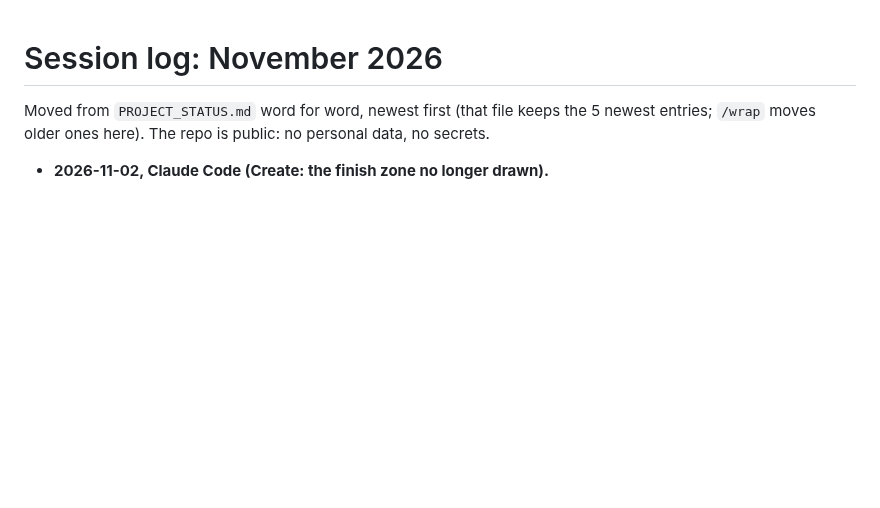
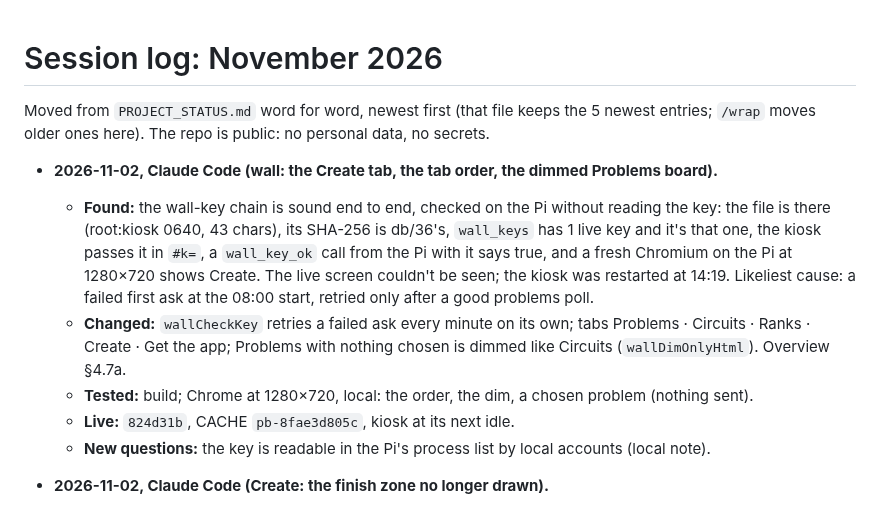
Before and after one commit to rlmck/projectboard, a Markdown page: docs/log/2026-11.md, the part around the change. Rendered like a GitHub page; blank space fills up the shorter version.

```diff
--- a/docs/log/2026-11.md
+++ b/docs/log/2026-11.md
@@ -1,6 +1,13 @@
 # Session log: November 2026
 
 Moved from `PROJECT_STATUS.md` word for word, newest first (that file keeps the 5 newest entries; `/wrap` moves older ones here). The repo is public: no personal data, no secrets.
+
+- **2026-11-02, Claude Code (wall: the Create tab, the tab order, the dimmed Problems board).**
+  - **Found:** the wall-key chain is sound end to end, checked on the Pi without reading the key: the file is there (root:kiosk 0640, 43 chars), its SHA-256 is db/36's, `wall_keys` has 1 live key and it's that one, the kiosk passes it in `#k=`, a `wall_key_ok` call from the Pi with it says true, and a fresh Chromium on the Pi at 1280×720 shows Create. The live screen couldn't be seen; the kiosk was restarted at 14:19. Likeliest cause: a failed first ask at the 08:00 start, retried only after a good problems poll.
+  - **Changed:** `wallCheckKey` retries a failed ask every minute on its own; tabs Problems · Circuits · Ranks · Create · Get the app; Problems with nothing chosen is dimmed like Circuits (`wallDimOnlyHtml`). Overview §4.7a.
+  - **Tested:** build; Chrome at 1280×720, local: the order, the dim, a chosen problem (nothing sent).
+  - **Live:** `824d31b`, CACHE `pb-8fae3d805c`, kiosk at its next idle.
+  - **New questions:** the key is readable in the Pi's process list by local accounts (local note).
 
 - **2026-11-02, Claude Code (Create: the finish zone no longer drawn).**
   - **Changed:** the dashed line and label gone from Create, phone and wall (`.finish-zone`, `finishZoneEdge()`, 5 tokens). The top-25% rule is unchanged; no migration. Overview §4.5/§4.8a.
```
Also changed, not shown: PROJECT_STATUS.md (+8 -9 lines).
